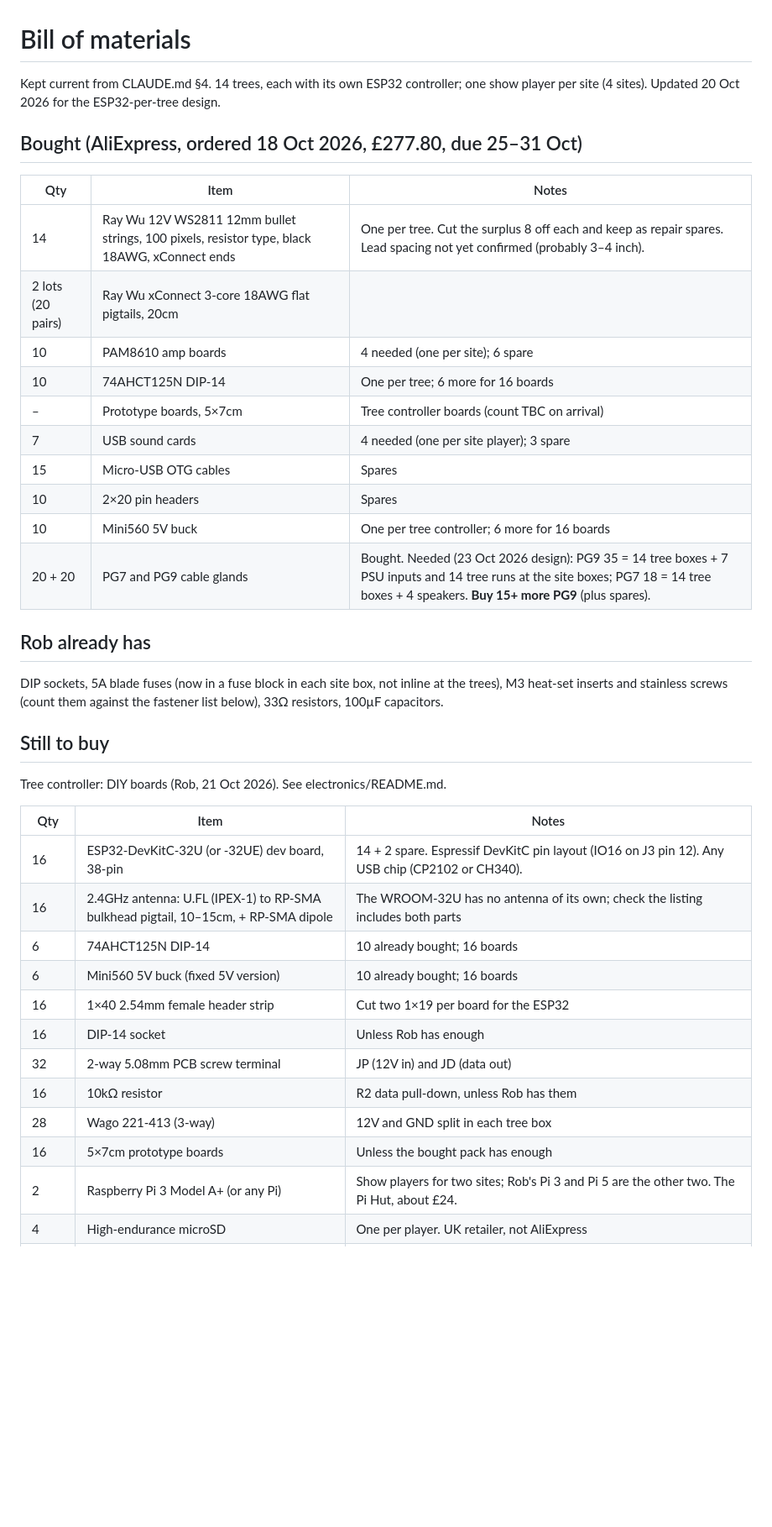
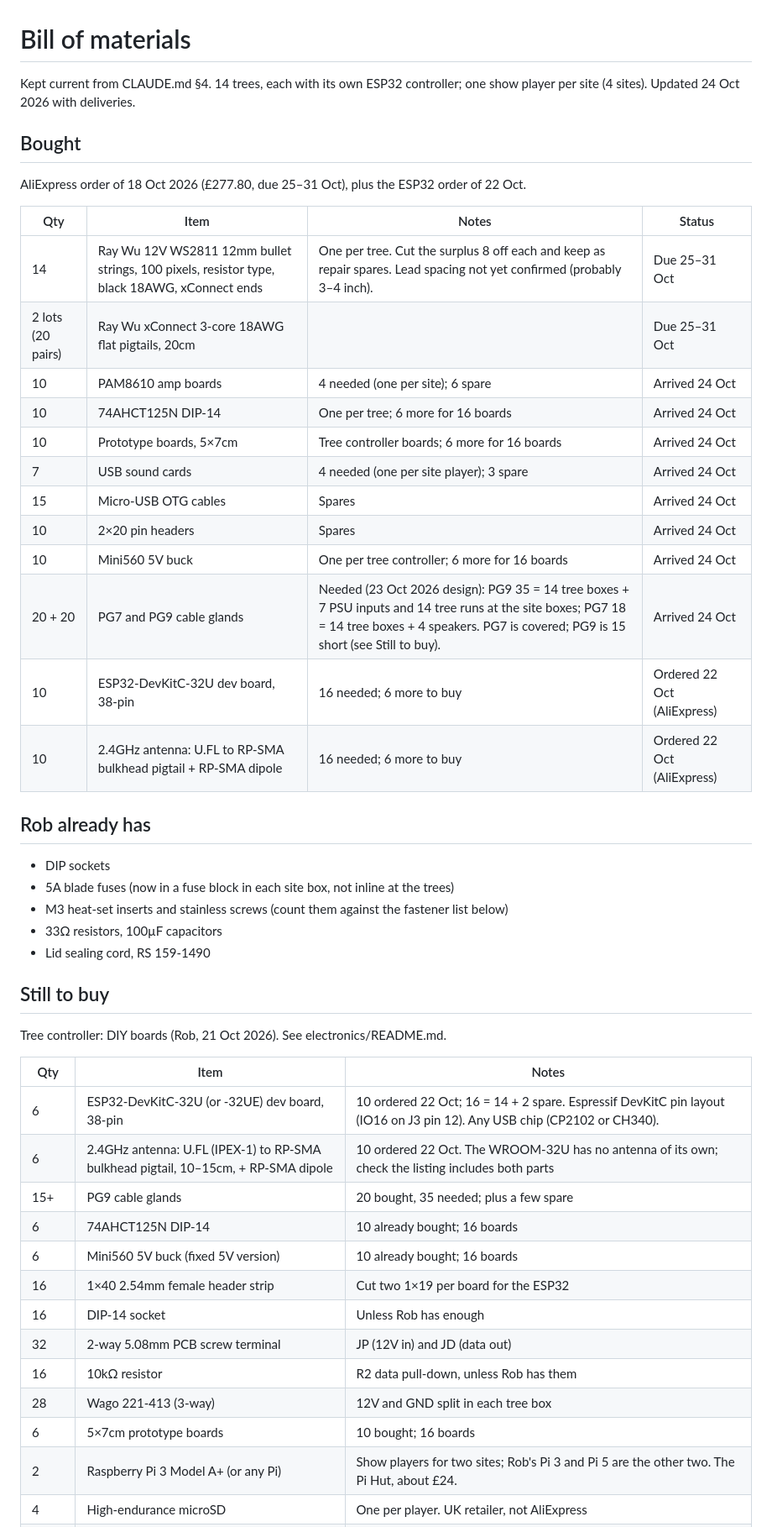
Before and after one commit to IJMOK/StairTreeChoir, a Markdown page: docs/bom.md, the part around one of its changes. Shown at 84% size. Drawn GitHub-style; blank space fills up the shorter version.

Commit message:
BOM: 24 Oct deliveries, ESP32/antenna order (10 of 16), status column, RS 159-1490 lid cord
Co-Authored-By: Claude Opus 5.5 <noreply@anthropic.com>

```diff
--- a/docs/bom.md
+++ b/docs/bom.md
@@ -1,25 +1,33 @@
 # Bill of materials
 
-Kept current from CLAUDE.md §4. 14 trees, each with its own ESP32 controller; one show player per site (4 sites). Updated 20 Oct 2026 for the ESP32-per-tree design.
+Kept current from CLAUDE.md §4. 14 trees, each with its own ESP32 controller; one show player per site (4 sites). Updated 24 Oct 2026 with deliveries.
 
-## Bought (AliExpress, ordered 18 Oct 2026, £277.80, due 25–31 Oct)
+## Bought
 
-| Qty | Item | Notes |
-|---|---|---|
-| 14 | Ray Wu 12V WS2811 12mm bullet strings, 100 pixels, resistor type, black 18AWG, xConnect ends | One per tree. Cut the surplus 8 off each and keep as repair spares. Lead spacing not yet confirmed (probably 3–4 inch). |
-| 2 lots (20 pairs) | Ray Wu xConnect 3-core 18AWG flat pigtails, 20cm | |
-| 10 | PAM8610 amp boards | 4 needed (one per site); 6 spare |
-| 10 | 74AHCT125N DIP-14 | One per tree; 6 more for 16 boards |
-| – | Prototype boards, 5×7cm | Tree controller boards (count TBC on arrival) |
-| 7 | USB sound cards | 4 needed (one per site player); 3 spare |
-| 15 | Micro-USB OTG cables | Spares |
-| 10 | 2×20 pin headers | Spares |
-| 10 | Mini560 5V buck | One per tree controller; 6 more for 16 boards |
-| 20 + 20 | PG7 and PG9 cable glands | Bought. Needed (23 Oct 2026 design): PG9 35 = 14 tree boxes + 7 PSU inputs and 14 tree runs at the site boxes; PG7 18 = 14 tree boxes + 4 speakers. **Buy 15+ more PG9** (plus spares). |
+AliExpress order of 18 Oct 2026 (£277.80, due 25–31 Oct), plus the ESP32 order of 22 Oct.
+
+| Qty | Item | Notes | Status |
+|---|---|---|---|
+| 14 | Ray Wu 12V WS2811 12mm bullet strings, 100 pixels, resistor type, black 18AWG, xConnect ends | One per tree. Cut the surplus 8 off each and keep as repair spares. Lead spacing not yet confirmed (probably 3–4 inch). | Due 25–31 Oct |
+| 2 lots (20 pairs) | Ray Wu xConnect 3-core 18AWG flat pigtails, 20cm | | Due 25–31 Oct |
+| 10 | PAM8610 amp boards | 4 needed (one per site); 6 spare | Arrived 24 Oct |
+| 10 | 74AHCT125N DIP-14 | One per tree; 6 more for 16 boards | Arrived 24 Oct |
+| 10 | Prototype boards, 5×7cm | Tree controller boards; 6 more for 16 boards | Arrived 24 Oct |
+| 7 | USB sound cards | 4 needed (one per site player); 3 spare | Arrived 24 Oct |
+| 15 | Micro-USB OTG cables | Spares | Arrived 24 Oct |
+| 10 | 2×20 pin headers | Spares | Arrived 24 Oct |
+| 10 | Mini560 5V buck | One per tree controller; 6 more for 16 boards | Arrived 24 Oct |
+| 20 + 20 | PG7 and PG9 cable glands | Needed (23 Oct 2026 design): PG9 35 = 14 tree boxes + 7 PSU inputs and 14 tree runs at the site boxes; PG7 18 = 14 tree boxes + 4 speakers. PG7 is covered; PG9 is 15 short (see Still to buy). | Arrived 24 Oct |
+| 10 | ESP32-DevKitC-32U dev board, 38-pin | 16 needed; 6 more to buy | Ordered 22 Oct (AliExpress) |
+| 10 | 2.4GHz antenna: U.FL to RP-SMA bulkhead pigtail + RP-SMA dipole | 16 needed; 6 more to buy | Ordered 22 Oct (AliExpress) |
 
 ## Rob already has
 
-DIP sockets, 5A blade fuses (now in a fuse block in each site box, not inline at the trees), M3 heat-set inserts and stainless screws (count them against the fastener list below), 33Ω resistors, 100µF capacitors.
+- DIP sockets
+- 5A blade fuses (now in a fuse block in each site box, not inline at the trees)
+- M3 heat-set inserts and stainless screws (count them against the fastener list below)
+- 33Ω resistors, 100µF capacitors
+- Lid sealing cord, RS 159-1490
 
 ## Still to buy
 
@@ -27,8 +35,9 @@ Tree controller: DIY boards (Rob, 21 Oct 2026). See electronics/README.md.
 
 | Qty | Item | Notes |
 |---|---|---|
-| 16 | ESP32-DevKitC-32U (or -32UE) dev board, 38-pin | 14 + 2 spare. Espressif DevKitC pin layout (IO16 on J3 pin 12). Any USB chip (CP2102 or CH340). |
-| 16 | 2.4GHz antenna: U.FL (IPEX-1) to RP-SMA bulkhead pigtail, 10–15cm, + RP-SMA dipole | The WROOM-32U has no antenna of its own; check the listing includes both parts |
+| 6 | ESP32-DevKitC-32U (or -32UE) dev board, 38-pin | 10 ordered 22 Oct; 16 = 14 + 2 spare. Espressif DevKitC pin layout (IO16 on J3 pin 12). Any USB chip (CP2102 or CH340). |
+| 6 | 2.4GHz antenna: U.FL (IPEX-1) to RP-SMA bulkhead pigtail, 10–15cm, + RP-SMA dipole | 10 ordered 22 Oct. The WROOM-32U has no antenna of its own; check the listing includes both parts |
+| 15+ | PG9 cable glands | 20 bought, 35 needed; plus a few spare |
 | 6 | 74AHCT125N DIP-14 | 10 already bought; 16 boards |
 | 6 | Mini560 5V buck (fixed 5V version) | 10 already bought; 16 boards |
 | 16 | 1×40 2.54mm female header strip | Cut two 1×19 per board for the ESP32 |
@@ -36,7 +45,7 @@ Tree controller: DIY boards (Rob, 21 Oct 2026). See electronics/README.md.
 | 32 | 2-way 5.08mm PCB screw terminal | JP (12V in) and JD (data out) |
 | 16 | 10kΩ resistor | R2 data pull-down, unless Rob has them |
 | 28 | Wago 221-413 (3-way) | 12V and GND split in each tree box |
-| 16 | 5×7cm prototype boards | Unless the bought pack has enough |
+| 6 | 5×7cm prototype boards | 10 bought; 16 boards |
 | 2 | Raspberry Pi 3 Model A+ (or any Pi) | Show players for two sites; Rob's Pi 3 and Pi 5 are the other two. The Pi Hut, about £24. |
 | 4 | High-endurance microSD | One per player. UK retailer, not AliExpress |
 | 4 | Travel router (GL.iNet Mango, ~£27) | One per site, optional (Pi hotspot fallback) |
```
Also changed, not shown: other parts of docs/bom.md (+1 -1 lines).
